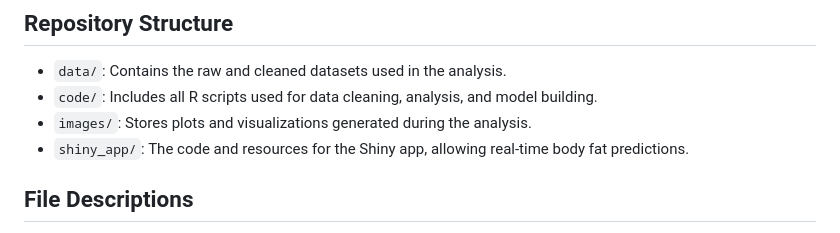
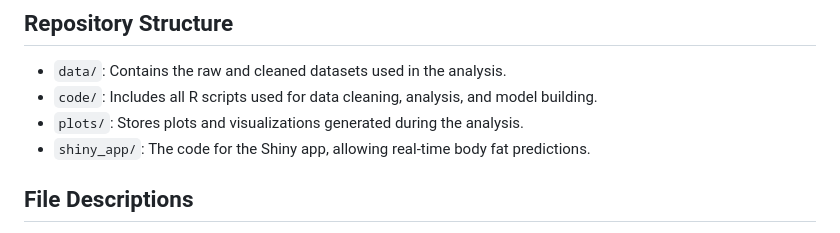
Before and after one commit to 2023-06-17/628-Module2, a Markdown page: README.md, the part around the change. GitHub-like rendering.

```diff
--- a/README.md
+++ b/README.md
@@ -16,8 +16,8 @@ This project aims to build a simple, robust, and accurate model using various ph
 ## Repository Structure
 - `data/`: Contains the raw and cleaned datasets used in the analysis.
 - `code/`: Includes all R scripts used for data cleaning, analysis, and model building.
-- `images/`: Stores plots and visualizations generated during the analysis.
-- `shiny_app/`: The code and resources for the Shiny app, allowing real-time body fat predictions.
+- `plots/`: Stores plots and visualizations generated during the analysis.
+- `shiny_app/`: The code for the Shiny app, allowing real-time body fat predictions.
 
 ## File Descriptions
 
```
